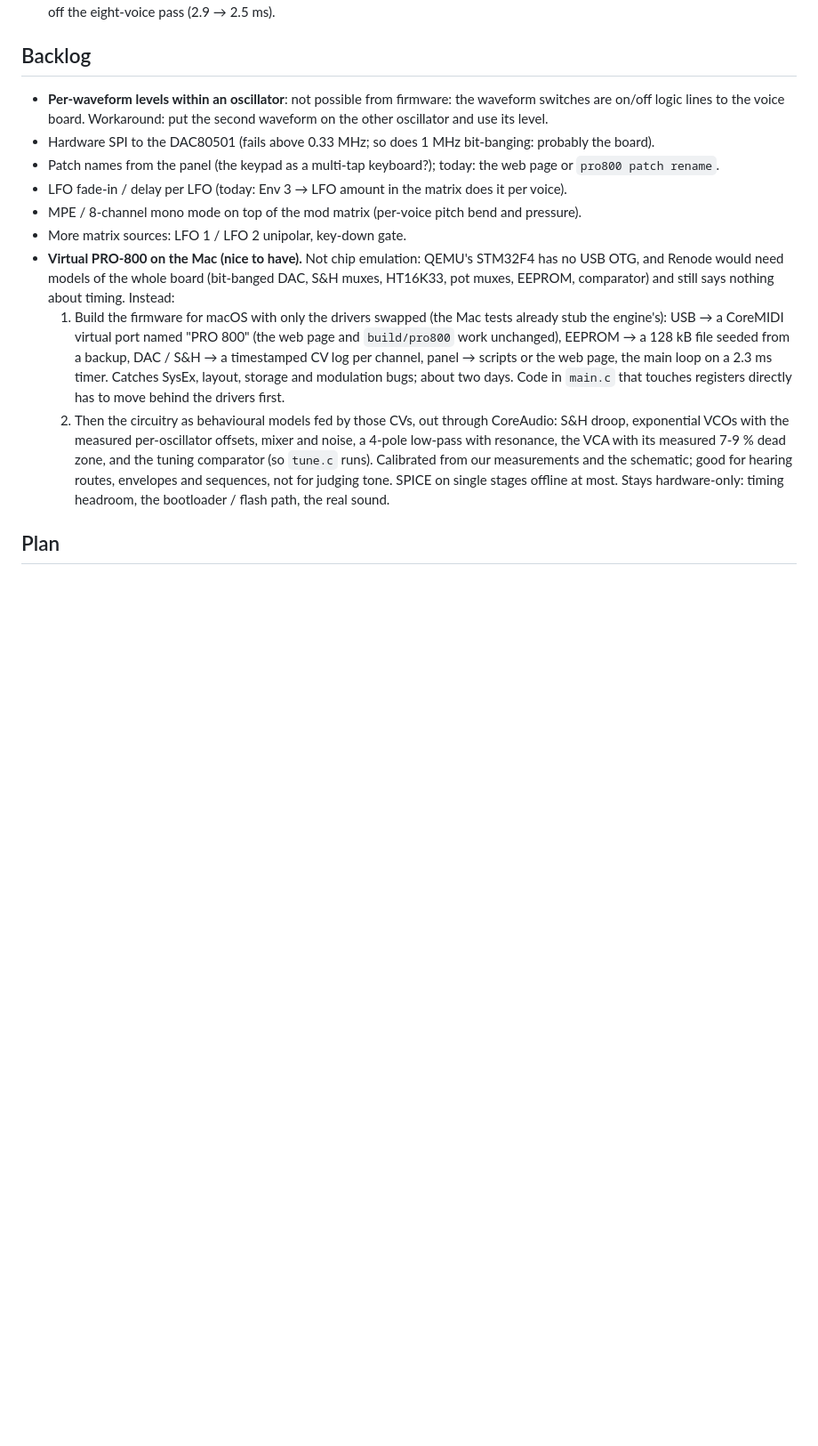
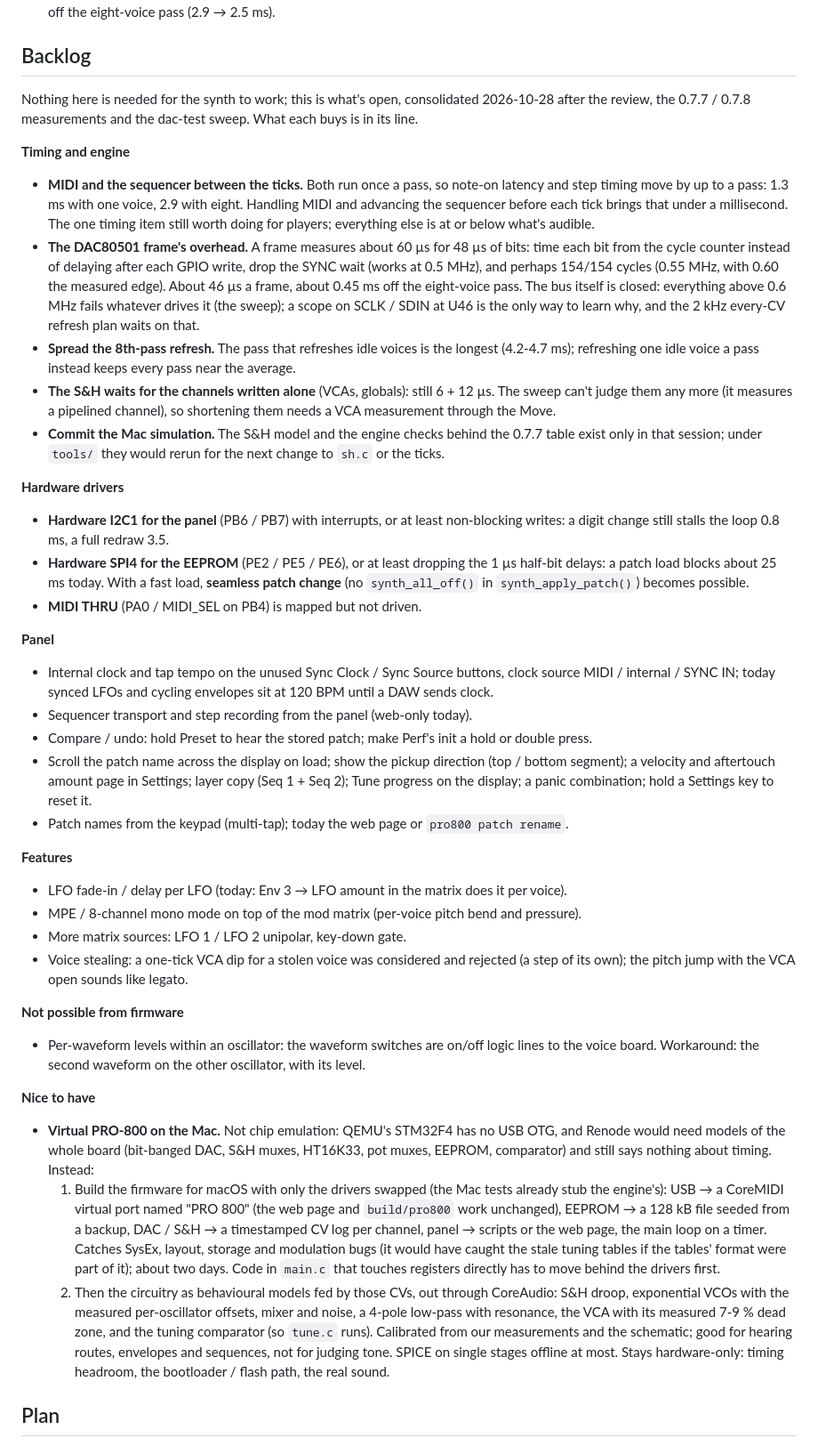
Before and after one commit to klaine/pro-8000, a Markdown page: NOTES.md, the part around the change. Shown at 89% size. Rendered like a GitHub page; blank space fills up the shorter version.

Commit message:
Notes: the backlog consolidated into one current list
Co-Authored-By: Claude Fable 5.1 <noreply@anthropic.com>

```diff
--- a/NOTES.md
+++ b/NOTES.md
@@ -892,21 +892,71 @@ asymmetric clocks and no SYNC wait; both logs were in the session's scratchpad):
 
 ## Backlog
 
-- **Per-waveform levels within an oscillator**: not possible from firmware: the waveform switches are on/off logic
-  lines to the voice board. Workaround: put the second waveform on the other oscillator and use its level.
-- Hardware SPI to the DAC80501 (fails above 0.33 MHz; so does 1 MHz bit-banging: probably the board).
-- Patch names from the panel (the keypad as a multi-tap keyboard?); today: the web page or `pro800 patch rename`.
+Nothing here is needed for the synth to work; this is what's open, consolidated 2026-10-28 after the review, the
+0.7.7 / 0.7.8 measurements and the dac-test sweep. What each buys is in its line.
+
+**Timing and engine**
+
+- **MIDI and the sequencer between the ticks.** Both run once a pass, so note-on latency and step timing move by up
+  to a pass: 1.3 ms with one voice, 2.9 with eight. Handling MIDI and advancing the sequencer before each tick
+  brings that under a millisecond. The one timing item still worth doing for players; everything else is at or
+  below what's audible.
+- **The DAC80501 frame's overhead.** A frame measures about 60 µs for 48 µs of bits: time each bit from the cycle
+  counter instead of delaying after each GPIO write, drop the SYNC wait (works at 0.5 MHz), and perhaps 154/154
+  cycles (0.55 MHz, with 0.60 the measured edge). About 46 µs a frame, about 0.45 ms off the eight-voice pass.
+  The bus itself is closed: everything above 0.6 MHz fails whatever drives it (the sweep); a scope on SCLK / SDIN
+  at U46 is the only way to learn why, and the 2 kHz every-CV refresh plan waits on that.
+- **Spread the 8th-pass refresh.** The pass that refreshes idle voices is the longest (4.2-4.7 ms); refreshing one
+  idle voice a pass instead keeps every pass near the average.
+- **The S&H waits for the channels written alone** (VCAs, globals): still 6 + 12 µs. The sweep can't judge them any
+  more (it measures a pipelined channel), so shortening them needs a VCA measurement through the Move.
+- **Commit the Mac simulation.** The S&H model and the engine checks behind the 0.7.7 table exist only in that
+  session; under `tools/` they would rerun for the next change to `sh.c` or the ticks.
+
+**Hardware drivers**
+
+- **Hardware I2C1 for the panel** (PB6 / PB7) with interrupts, or at least non-blocking writes: a digit change
+  still stalls the loop 0.8 ms, a full redraw 3.5.
+- **Hardware SPI4 for the EEPROM** (PE2 / PE5 / PE6), or at least dropping the 1 µs half-bit delays: a patch load
+  blocks about 25 ms today. With a fast load, **seamless patch change** (no `synth_all_off()` in
+  `synth_apply_patch()`) becomes possible.
+- **MIDI THRU** (PA0 / MIDI_SEL on PB4) is mapped but not driven.
+
+**Panel**
+
+- Internal clock and tap tempo on the unused Sync Clock / Sync Source buttons, clock source MIDI / internal / SYNC
+  IN; today synced LFOs and cycling envelopes sit at 120 BPM until a DAW sends clock.
+- Sequencer transport and step recording from the panel (web-only today).
+- Compare / undo: hold Preset to hear the stored patch; make Perf's init a hold or double press.
+- Scroll the patch name across the display on load; show the pickup direction (top / bottom segment); a velocity
+  and aftertouch amount page in Settings; layer copy (Seq 1 + Seq 2); Tune progress on the display; a panic
+  combination; hold a Settings key to reset it.
+- Patch names from the keypad (multi-tap); today the web page or `pro800 patch rename`.
+
+**Features**
+
 - LFO fade-in / delay per LFO (today: Env 3 → LFO amount in the matrix does it per voice).
 - MPE / 8-channel mono mode on top of the mod matrix (per-voice pitch bend and pressure).
 - More matrix sources: LFO 1 / LFO 2 unipolar, key-down gate.
-- **Virtual PRO-800 on the Mac (nice to have).** Not chip emulation: QEMU's STM32F4 has no USB OTG, and Renode
-  would need models of the whole board (bit-banged DAC, S&H muxes, HT16K33, pot muxes, EEPROM, comparator) and
-  still says nothing about timing. Instead:
+- Voice stealing: a one-tick VCA dip for a stolen voice was considered and rejected (a step of its own); the pitch
+  jump with the VCA open sounds like legato.
+
+**Not possible from firmware**
+
+- Per-waveform levels within an oscillator: the waveform switches are on/off logic lines to the voice board.
+  Workaround: the second waveform on the other oscillator, with its level.
+
+**Nice to have**
+
+- **Virtual PRO-800 on the Mac.** Not chip emulation: QEMU's STM32F4 has no USB OTG, and Renode would need models
+  of the whole board (bit-banged DAC, S&H muxes, HT16K33, pot muxes, EEPROM, comparator) and still says nothing
+  about timing. Instead:
   1. Build the firmware for macOS with only the drivers swapped (the Mac tests already stub the engine's): USB →
      a CoreMIDI virtual port named "PRO 800" (the web page and `build/pro800` work unchanged), EEPROM → a 128 kB
      file seeded from a backup, DAC / S&H → a timestamped CV log per channel, panel → scripts or the web page,
-     the main loop on a 2.3 ms timer. Catches SysEx, layout, storage and modulation bugs; about two days. Code in
-     `main.c` that touches registers directly has to move behind the drivers first.
+     the main loop on a timer. Catches SysEx, layout, storage and modulation bugs (it would have caught the stale
+     tuning tables if the tables' format were part of it); about two days. Code in `main.c` that touches
+     registers directly has to move behind the drivers first.
   2. Then the circuitry as behavioural models fed by those CVs, out through CoreAudio: S&H droop, exponential
      VCOs with the measured per-oscillator offsets, mixer and noise, a 4-pole low-pass with resonance, the VCA
      with its measured 7-9 % dead zone, and the tuning comparator (so `tune.c` runs). Calibrated from our
```
